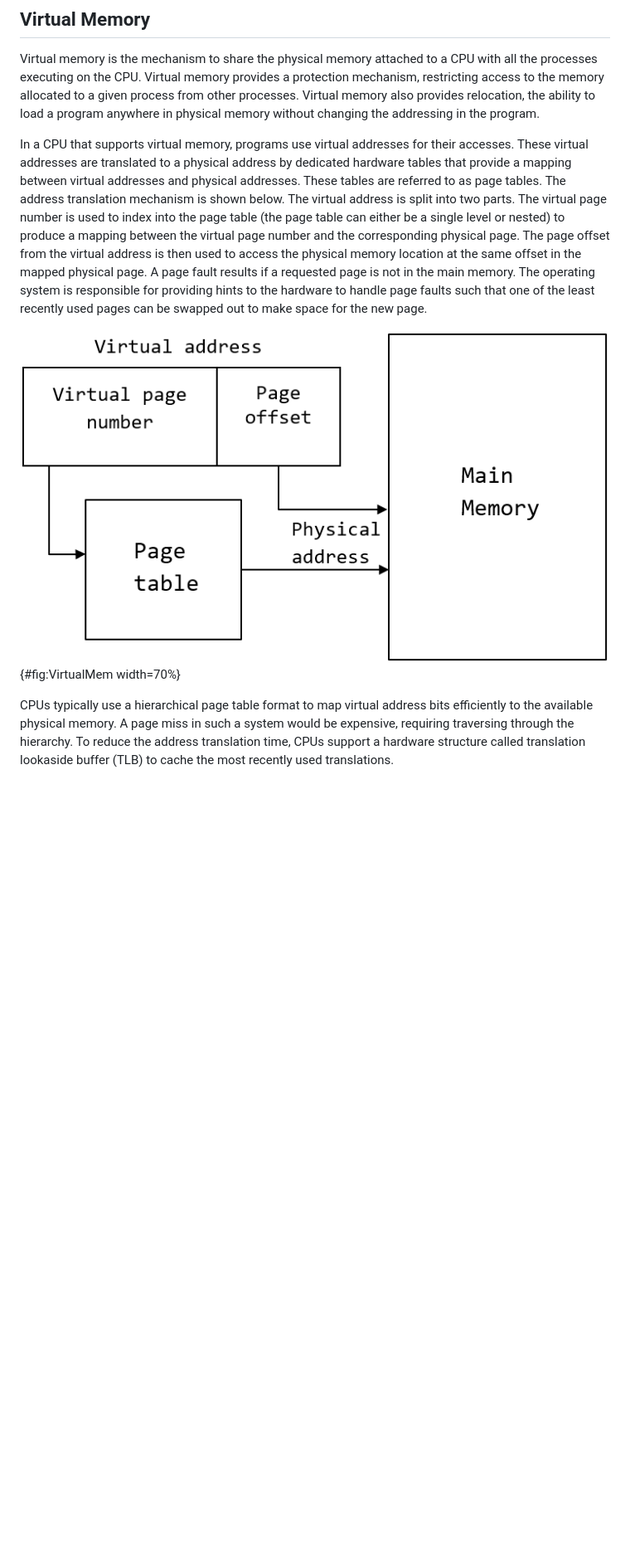
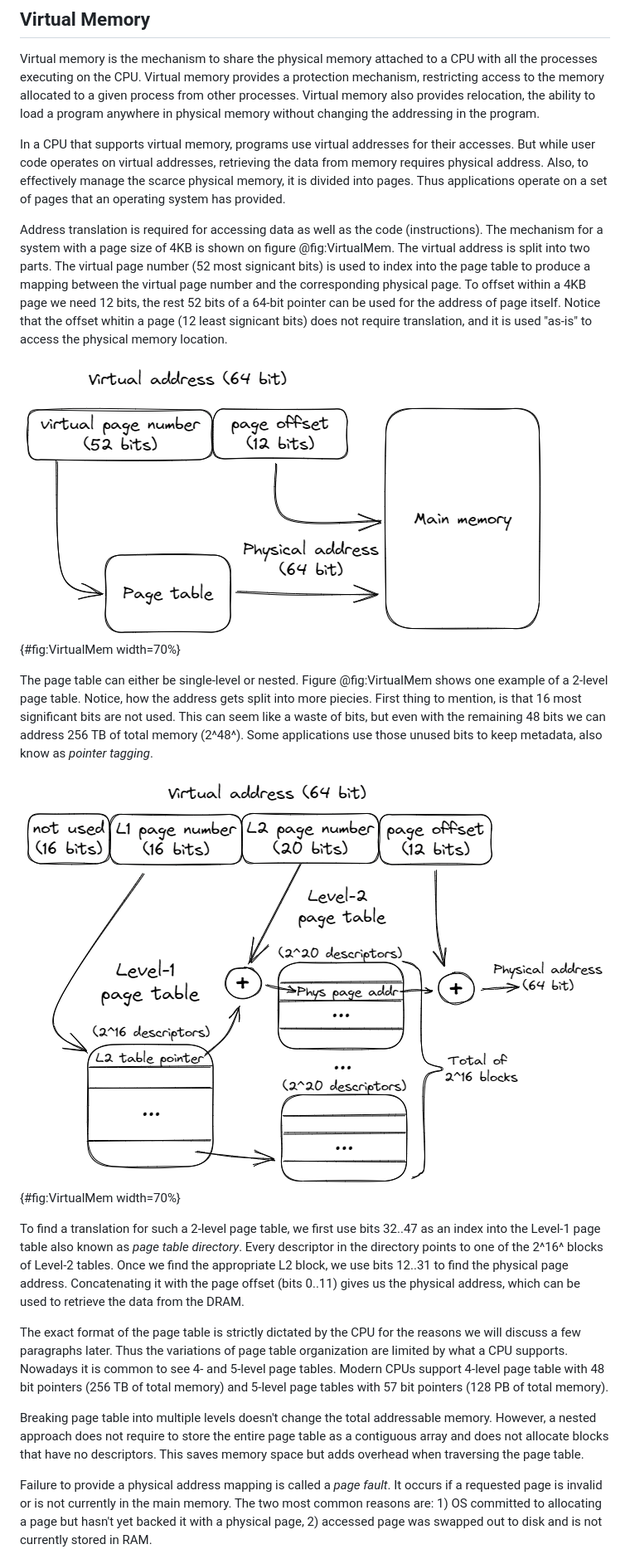
Before and after one commit to dendibakh/perf-book, a Markdown page: chapters/3-CPU-Microarchitecture/3-1 Classic ideas in CPU design.md, the part around the change printed below. Shown: that part at 83% size. Drawn GitHub-style; pictures changed too: img/uarch/L2PageTables.png (added), img/uarch/VirtualMem2.png (added); blank space fills up the shorter version.

Commit message:
Expanded on page tables, page faults, page walks

```diff
--- a/chapters/3-CPU-Microarchitecture/3-1 Classic ideas in CPU design.md
+++ b/chapters/3-CPU-Microarchitecture/3-1 Classic ideas in CPU design.md
@@ -225,8 +225,21 @@ Modern CPUs support multiple, independent channels of DDR DRAM memory. Typically
 
 Virtual memory is the mechanism to share the physical memory attached to a CPU with all the processes executing on the CPU. Virtual memory provides a protection mechanism, restricting access to the memory allocated to a given process from other processes. Virtual memory also provides relocation, the ability to load a program anywhere in physical memory without changing the addressing in the program.
 
-In a CPU that supports virtual memory, programs use virtual addresses for their accesses. These virtual addresses are translated to a physical address by dedicated hardware tables that provide a mapping between virtual addresses and physical addresses. These tables are referred to as page tables. The address translation mechanism is shown below. The virtual address is split into two parts. The virtual page number is used to index into the page table (the page table can either be a single level or nested) to produce a mapping between the virtual page number and the corresponding physical page. The page offset from the virtual address is then used to access the physical memory location at the same offset in the mapped physical page. A page fault results if a requested page is not in the main memory. The operating system is responsible for providing hints to the hardware to handle page faults such that one of the least recently used pages can be swapped out to make space for the new page.
+In a CPU that supports virtual memory, programs use virtual addresses for their accesses. But while user code operates on virtual addresses, retrieving the data from memory requires physical address. Also, to effectively manage the scarce physical memory, it is divided into pages. Thus applications operate on a set of pages that an operating system has provided.
 
-![Address organization for cache lookup.](../../img/uarch/VirtualMem.png){#fig:VirtualMem width=70%}
+Address translation is required for accessing data as well as the code (instructions). The mechanism for a system with a page size of 4KB is shown on figure @fig:VirtualMem. The virtual address is split into two parts. The virtual page number (52 most signicant bits) is used to index into the page table to produce a mapping between the virtual page number and the corresponding physical page. To offset within a 4KB page we need 12 bits, the rest 52 bits of a 64-bit pointer can be used for the address of page itself. Notice that the offset whitin a page (12 least signicant bits) does not require translation, and it is used "as-is" to access the physical memory location.
 
-CPUs typically use a hierarchical page table format to map virtual address bits efficiently to the available physical memory. A page miss in such a system would be expensive, requiring traversing through the hierarchy. To reduce the address translation time, CPUs support a hardware structure called translation lookaside buffer (TLB) to cache the most recently used translations.
+![Virtual-to-physical address translation for 4KB pages.](../../img/uarch/VirtualMem2.png){#fig:VirtualMem width=70%}
+
+The page table can either be single-level or nested. Figure @fig:VirtualMem shows one example of a 2-level page table. Notice, how the address gets split into more piecies. First thing to mention, is that 16 most significant bits are not used. This can seem like a waste of bits, but even with the remaining 48 bits we can address 256 TB of total memory (2^48^). Some applications use those unused bits to keep metadata, also know as *pointer tagging*.
+
+![Exmaple of a 2-level page table.](../../img/uarch/L2PageTables.png){#fig:VirtualMem width=70%}
+
+To find a translation for such a 2-level page table, we first use bits 32..47 as an index into the Level-1 page table also known as *page table directory*. Every descriptor in the directory points to one of the 2^16^ blocks of Level-2 tables. Once we find the appropriate L2 block, we use bits 12..31 to find the physical page address. Concatenating it with the page offset (bits 0..11) gives us the physical address, which can be used to retrieve the data from the DRAM.
+
+The exact format of the page table is strictly dictated by the CPU for the reasons we will discuss a few paragraphs later. Thus the variations of page table organization are limited by what a CPU supports. Nowadays it is common to see 4- and 5-level page tables. Modern CPUs support 4-level page table with 48 bit pointers (256 TB of total memory) and 5-level page tables with 57 bit pointers (128 PB of total memory).
+
+Breaking page table into multiple levels doesn't change the total addressable memory. However, a nested approach does not require to store the entire page table as a contiguous array and does not allocate blocks that have no descriptors. This saves memory space but adds overhead when traversing the page table.
+
+Failure to provide a physical address mapping is called a *page fault*. It occurs if a requested page is invalid or is not currently in the main memory. The two most common reasons are: 1) OS committed to allocating a page but hasn't yet backed it with a physical page, 2) accessed page was swapped out to disk and is not currently stored in RAM.
+
```
Also changed, not shown: other parts of chapters/3-CPU-Microarchitecture/3-1 Classic ideas in CPU design.md (+3 -0 lines), chapters/3-CPU-Microarchitecture/3-2 Modern CPU design.md (+7 -0 lines).
